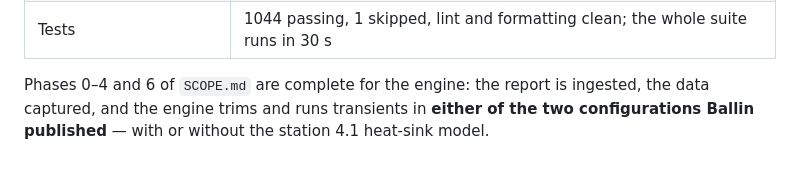
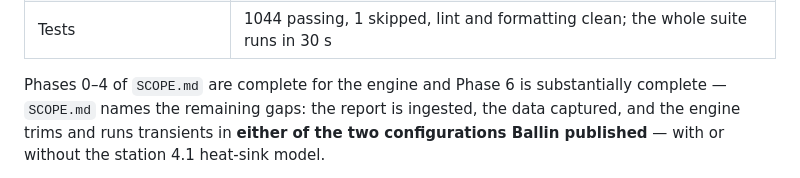
Before and after one commit to evrenge/t700-engine-model, a Markdown page: README.md, the part around the change. Rendered like a GitHub page.

```diff
--- a/README.md
+++ b/README.md
@@ -29,7 +29,8 @@ the two qualifications on that). Everything here is derived from it.
 | **Closed loop vs Table B.1** | **worst 0.34 % over NG, NP, Wf, Ps3, shp at three trims — with fuel flow as an *output***, averaged over the governor's own limit cycle |
 | Tests | 1044 passing, 1 skipped, lint and formatting clean; the whole suite runs in 30 s |
 
-Phases 0–4 and 6 of `SCOPE.md` are complete for the engine: the report is ingested, the data
+Phases 0–4 of `SCOPE.md` are complete for the engine and Phase 6 is substantially
+complete — `SCOPE.md` names the remaining gaps: the report is ingested, the data
 captured, and the engine trims and runs transients in **either of the two configurations
 Ballin published** — with or without the station 4.1 heat-sink model.
 
```
Also changed, not shown: docs/notes/audit-2026-09-13.md (+6 -1 lines).
